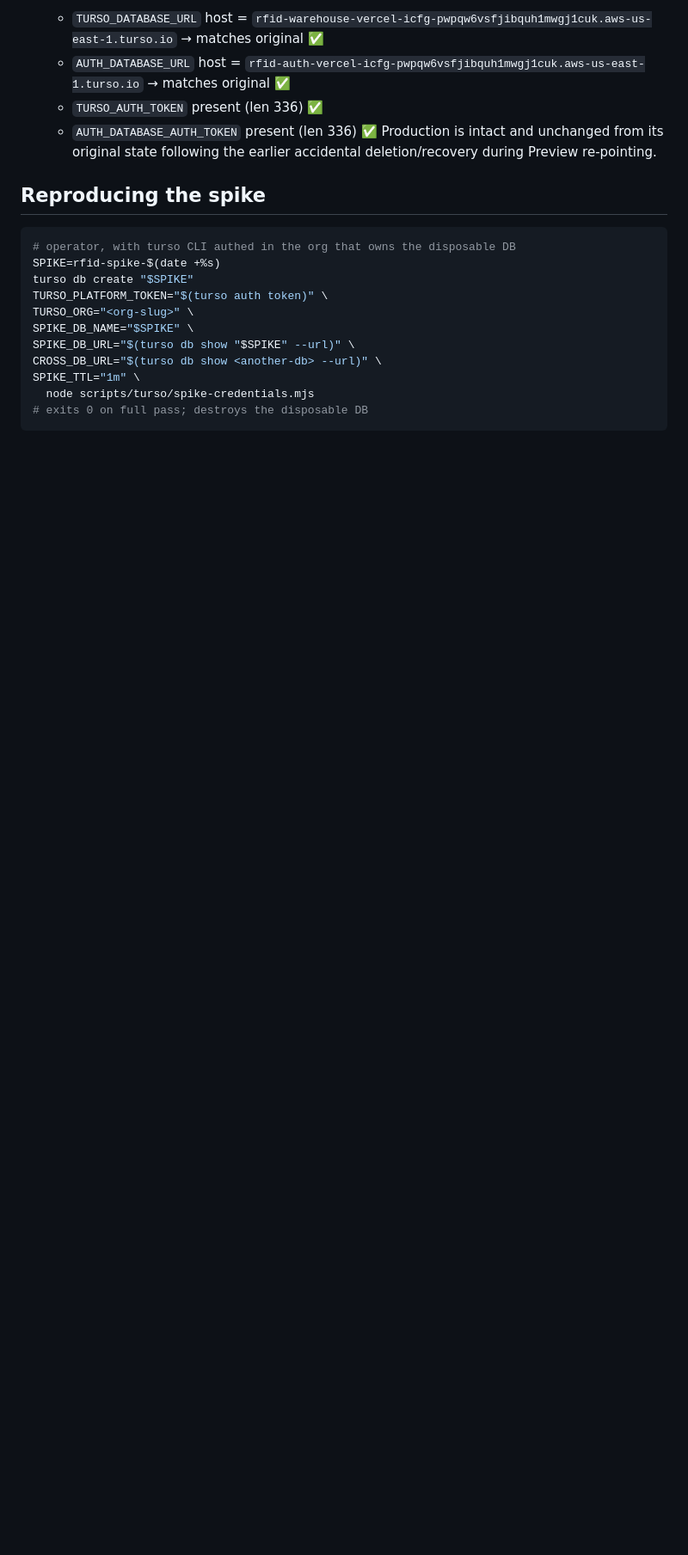
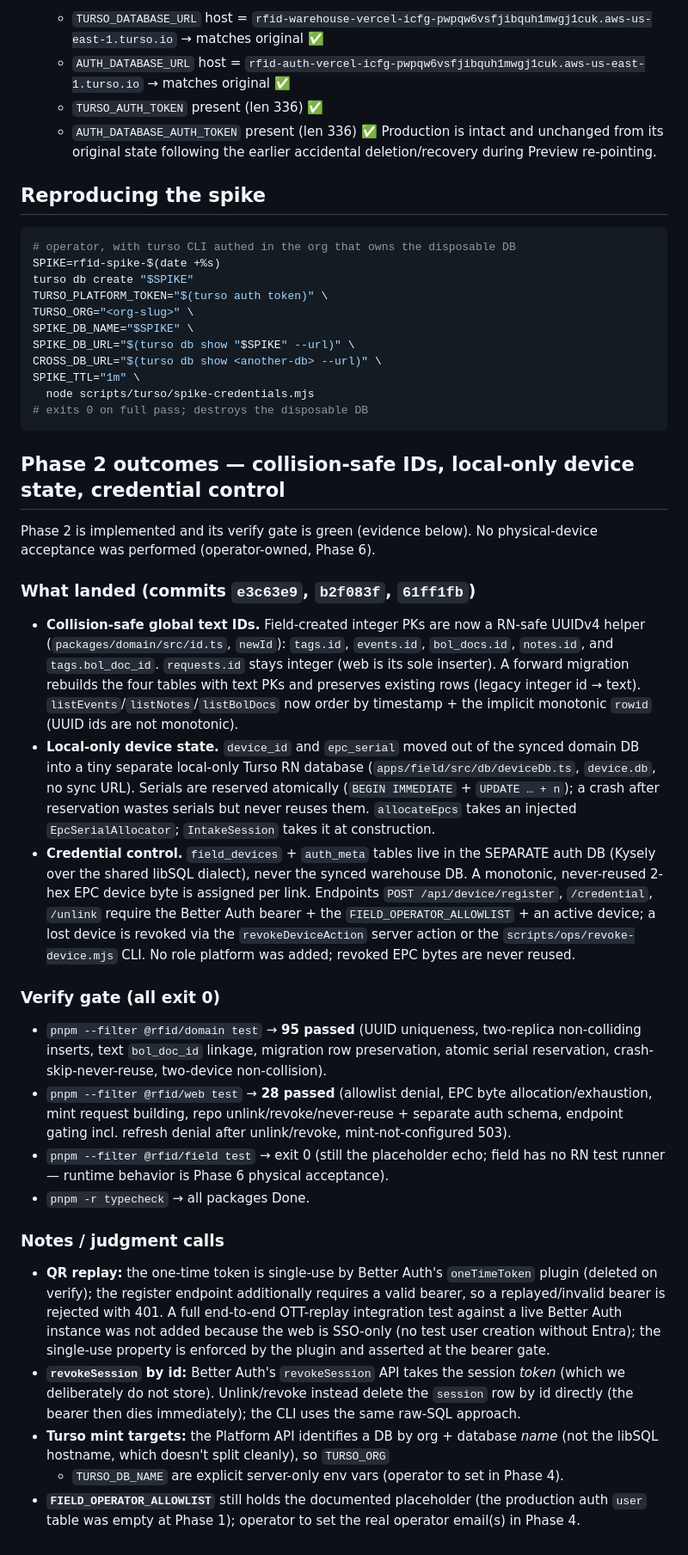
Before and after one commit to gabezmcmillan/RFID_Inventory, a Markdown page: docs/operations/sync-security-decision.md, the part around the change. Shown at 86% size. Drawn GitHub-style; blank space fills up the shorter version.

Commit message:
docs(010): record Phase 2 outcomes + status line
Append Phase 2 evidence (collision-safe IDs, local-only device state,
credential control) to the sync-security decision doc and advance the
plan status line to Phase 2 PASSED; Phases 3-7 pending.

Co-authored-by: Cursor <cursoragent@cursor.com>

````diff
--- a/docs/operations/sync-security-decision.md
+++ b/docs/operations/sync-security-decision.md
@@ -180,3 +180,66 @@ SPIKE_TTL="1m" \
   node scripts/turso/spike-credentials.mjs
 # exits 0 on full pass; destroys the disposable DB
 ```
+
+## Phase 2 outcomes — collision-safe IDs, local-only device state, credential control
+
+Phase 2 is implemented and its verify gate is green (evidence below). No
+physical-device acceptance was performed (operator-owned, Phase 6).
+
+### What landed (commits `e3c63e9`, `b2f083f`, `61ff1fb`)
+
+- **Collision-safe global text IDs.** Field-created integer PKs are now a
+  RN-safe UUIDv4 helper (`packages/domain/src/id.ts`, `newId`): `tags.id`,
+  `events.id`, `bol_docs.id`, `notes.id`, and `tags.bol_doc_id`. `requests.id`
+  stays integer (web is its sole inserter). A forward migration rebuilds the
+  four tables with text PKs and preserves existing rows (legacy integer id →
+  text). `listEvents`/`listNotes`/`listBolDocs` now order by timestamp + the
+  implicit monotonic `rowid` (UUID ids are not monotonic).
+- **Local-only device state.** `device_id` and `epc_serial` moved out of the
+  synced domain DB into a tiny separate local-only Turso RN database
+  (`apps/field/src/db/deviceDb.ts`, `device.db`, no sync URL). Serials are
+  reserved atomically (`BEGIN IMMEDIATE` + `UPDATE … + n`); a crash after
+  reservation wastes serials but never reuses them. `allocateEpcs` takes an
+  injected `EpcSerialAllocator`; `IntakeSession` takes it at construction.
+- **Credential control.** `field_devices` + `auth_meta` tables live in the
+  SEPARATE auth DB (Kysely over the shared libSQL dialect), never the synced
+  warehouse DB. A monotonic, never-reused 2-hex EPC device byte is assigned per
+  link. Endpoints `POST /api/device/register`, `/credential`, `/unlink` require
+  the Better Auth bearer + the `FIELD_OPERATOR_ALLOWLIST` + an active device; a
+  lost device is revoked via the `revokeDeviceAction` server action or the
+  `scripts/ops/revoke-device.mjs` CLI. No role platform was added; revoked EPC
+  bytes are never reused.
+
+### Verify gate (all exit 0)
+
+- `pnpm --filter @rfid/domain test` → **95 passed** (UUID uniqueness, two-replica
+  non-colliding inserts, text `bol_doc_id` linkage, migration row preservation,
+  atomic serial reservation, crash-skip-never-reuse, two-device non-collision).
+- `pnpm --filter @rfid/web test` → **28 passed** (allowlist denial, EPC byte
+  allocation/exhaustion, mint request building, repo unlink/revoke/never-reuse +
+  separate auth schema, endpoint gating incl. refresh denial after
+  unlink/revoke, mint-not-configured 503).
+- `pnpm --filter @rfid/field test` → exit 0 (still the placeholder echo; field
+  has no RN test runner — runtime behavior is Phase 6 physical acceptance).
+- `pnpm -r typecheck` → all packages Done.
+
+### Notes / judgment calls
+
+- **QR replay:** the one-time token is single-use by Better Auth's
+  `oneTimeToken` plugin (deleted on verify); the register endpoint additionally
+  requires a valid bearer, so a replayed/invalid bearer is rejected with 401. A
+  full end-to-end OTT-replay integration test against a live Better Auth instance
+  was not added because the web is SSO-only (no test user creation without
+  Entra); the single-use property is enforced by the plugin and asserted at the
+  bearer gate.
+- **`revokeSession` by id:** Better Auth's `revokeSession` API takes the session
+  *token* (which we deliberately do not store). Unlink/revoke instead delete the
+  `session` row by id directly (the bearer then dies immediately); the CLI uses
+  the same raw-SQL approach.
+- **Turso mint targets:** the Platform API identifies a DB by org + database
+  *name* (not the libSQL hostname, which doesn't split cleanly), so `TURSO_ORG`
+  + `TURSO_DB_NAME` are explicit server-only env vars (operator to set in
+  Phase 4).
+- **`FIELD_OPERATOR_ALLOWLIST`** still holds the documented placeholder (the
+  production auth `user` table was empty at Phase 1); operator to set the real
+  operator email(s) in Phase 4.
````
Also changed, not shown: plans/010-sync-ops-import-cutover.md (+1 -1 lines).
